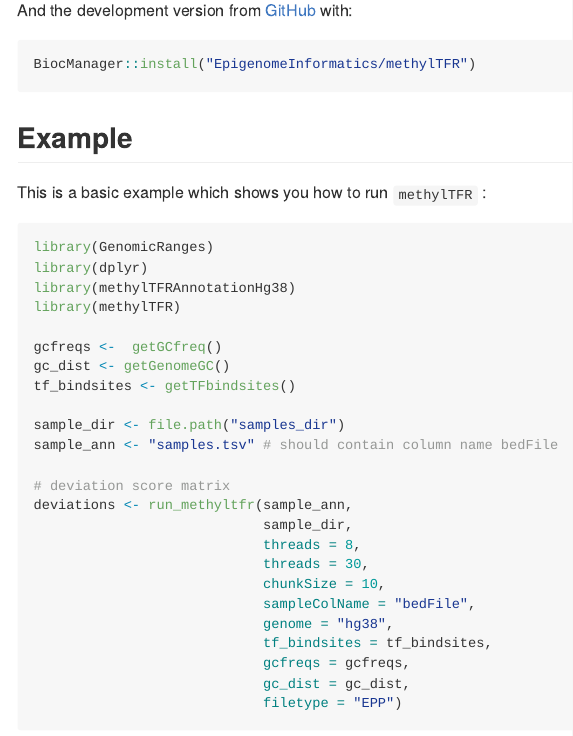
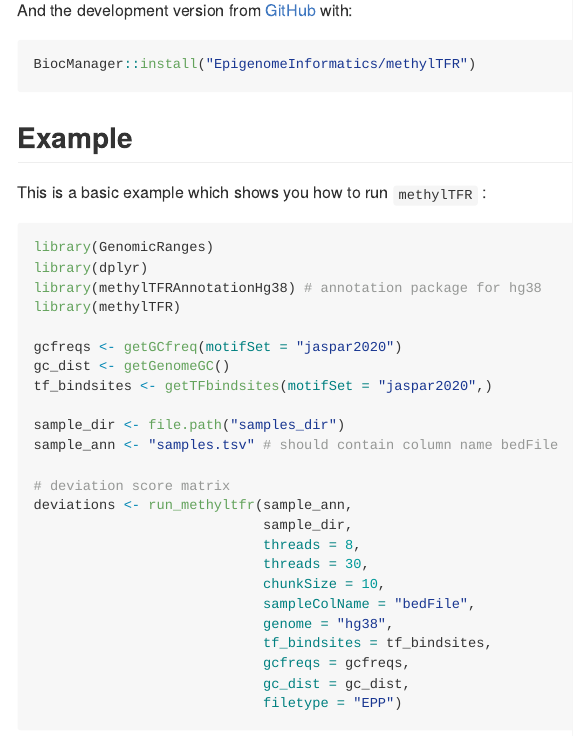
Before and after one commit to EpigenomeInformatics/methylTFR, an R Markdown document (README.Rmd): the page in a window 1100 px wide, from 530 px down. Rendered offline with R 4.5, knitr and Pandoc, with nearby package versions; badge pictures from the web are left out.

````diff
--- /dev/null
+++ b/.github/workflows/R-CMD-check.yaml
@@ -0,0 +1,49 @@
+# Workflow derived from https://github.com/r-lib/actions/tree/v2/examples
+# Need help debugging build failures? Start at https://github.com/r-lib/actions#where-to-find-help
+on:
+  push:
+    branches: [main, master]
+  pull_request:
+    branches: [main, master]
+
+name: R-CMD-check
+
+jobs:
+  R-CMD-check:
+    runs-on: ${{ matrix.config.os }}
+
+    name: ${{ matrix.config.os }} (${{ matrix.config.r }})
+
+    strategy:
+      fail-fast: false
+      matrix:
+        config:
+          - {os: macos-latest,   r: 'release'}
+          - {os: windows-latest, r: 'release'}
+          - {os: ubuntu-latest,   r: 'devel', http-user-agent: 'release'}
+          - {os: ubuntu-latest,   r: 'release'}
+          - {os: ubuntu-latest,   r: 'oldrel-1'}
+
+    env:
+      GITHUB_PAT: ${{ secrets.GITHUB_TOKEN }}
+      R_KEEP_PKG_SOURCE: yes
+
+    steps:
+      - uses: actions/checkout@v3
+
+      - uses: r-lib/actions/setup-pandoc@v2
+
+      - uses: r-lib/actions/setup-r@v2
+        with:
+          r-version: ${{ matrix.config.r }}
+          http-user-agent: ${{ matrix.config.http-user-agent }}
+          use-public-rspm: true
+
+      - uses: r-lib/actions/setup-r-dependencies@v2
+        with:
+          extra-packages: any::rcmdcheck
+          needs: check
+
+      - uses: r-lib/actions/check-r-package@v2
+        with:
+          upload-snapshots: true
--- /dev/null
+++ b/.github/workflows/check-bioc.yml
@@ -0,0 +1,338 @@
+## Read more about GitHub actions the features of this GitHub Actions workflow
+## at https://lcolladotor.github.io/biocthis/articles/biocthis.html#use_bioc_github_action
+##
+## For more details, check the biocthis developer notes vignette at
+## https://lcolladotor.github.io/biocthis/articles/biocthis_dev_notes.html
+##
+## You can add this workflow to other packages using:
+## > biocthis::use_bioc_github_action()
+##
+## Using GitHub Actions exposes you to many details about how R packages are
+## compiled and installed in several operating system.s
+### If you need help, please follow the steps listed at
+## https://github.com/r-lib/actions#where-to-find-help
+##
+## If you found an issue specific to biocthis's GHA workflow, please report it
+## with the information that will make it easier for others to help you.
+## Thank you!
+
+## Acronyms:
+## * GHA: GitHub Action
+## * OS: operating system
+
+on:
+  push:
+  pull_request:
+
+name: R-CMD-check-bioc
+
+## These environment variables control whether to run GHA code later on that is
+## specific to testthat, covr, and pkgdown.
+##
+## If you need to clear the cache of packages, update the number inside
+## cache-version as discussed at https://github.com/r-lib/actions/issues/86.
+## Note that you can always run a GHA test without the cache by using the word
+## "/nocache" in the commit message.
+env:
+  has_testthat: 'false'
+  run_covr: 'false'
+  run_pkgdown: 'false'
+  has_RUnit: 'false'
+  cache-version: 'cache-v1'
+  run_docker: 'false'
+
+jobs:
+  build-check:
+    runs-on: ${{ matrix.config.os }}
+    name: ${{ matrix.config.os }} (${{ matrix.config.r }})
+    container: ${{ matrix.config.cont }}
+    ## Environment variables unique to this job.
+
+    strategy:
+      fail-fast: false
+      matrix:
+        config:
+          - { os: ubuntu-latest, r: '4.3', bioc: '3.17', cont: "bioconductor/bioconductor_docker:RELEASE_3_17", rspm: "https://packagemanager.rstudio.com/cran/__linux__/jammy/latest" }
+          - { os: macOS-latest, r: '4.3', bioc: '3.17'}
+          - { os: windows-latest, r: '4.3', bioc: '3.17'}
+          ## Check https://github.com/r-lib/actions/tree/master/examples
+          ## for examples using the http-user-agent
+    env:
+      R_REMOTES_NO_ERRORS_FROM_WARNINGS: true
+      RSPM: ${{ matrix.config.rspm }}
+      NOT_CRAN: true
+      TZ: UTC
+      GITHUB_TOKEN: ${{ secrets.GITHUB_TOKEN }}
+      GITHUB_PAT: ${{ secrets.GITHUB_TOKEN }}
+
+    steps:
+
+      ## Set the R library to the directory matching the
+      ## R packages cache step further below when running on Docker (Linux).
+      - name: Set R Library home on Linux
+        if: runner.os == 'Linux'
+        run: |
+          mkdir /__w/_temp/Library
+          echo ".libPaths('/__w/_temp/Library')" > ~/.Rprofile
+
+      ## Most of these steps are the same as the ones in
+      ## https://github.com/r-lib/actions/blob/master/examples/check-standard.yaml
+      ## If they update their steps, we will also need to update ours.
+      - name: Checkout Repository
+        uses: actions/checkout@v3
+
+      ## R is already included in the Bioconductor docker images
+      - name: Setup R from r-lib
+        if: runner.os != 'Linux'
+        uses: r-lib/actions/setup-r@v2
+        with:
+          r-version: ${{ matrix.config.r }}
+          http-user-agent: ${{ matrix.config.http-user-agent }}
+
+      ## pandoc is already included in the Bioconductor docker images
+      - name: Setup pandoc from r-lib
+        if: runner.os != 'Linux'
+        uses: r-lib/actions/setup-pandoc@v2
+
+      - name: Query dependencies
+        run: |
+          install.packages('remotes')
+          saveRDS(remotes::dev_package_deps(dependencies = TRUE), ".github/depends.Rds", version = 2)
+        shell: Rscript {0}
+
+      - name: Restore R package cache
+        if: "!contains(github.event.head_commit.message, '/nocache') && runner.os != 'Linux'"
+        uses: actions/cache@v3
+        with:
+          path: ${{ env.R_LIBS_USER }}
+          key: ${{ env.cache-version }}-${{ runner.os }}-biocversion-RELEASE_3_17-r-4.3-${{ hashFiles('.github/depends.Rds') }}
+          restore-keys: ${{ env.cache-version }}-${{ runner.os }}-biocversion-RELEASE_3_17-r-4.3-
+
+      - name: Cache R packages on Linux
+        if: "!contains(github.event.head_commit.message, '/nocache') && runner.os == 'Linux' "
+        uses: actions/cache@v3
+        with:
+          path: /home/runner/work/_temp/Library
+          key: ${{ env.cache-version }}-${{ runner.os }}-biocversion-RELEASE_3_17-r-4.3-${{ hashFiles('.github/depends.Rds') }}
+          restore-keys: ${{ env.cache-version }}-${{ runner.os }}-biocversion-RELEASE_3_17-r-4.3-
+
+      # - name: Install Linux system dependencies
+      #   if: runner.os == 'Linux'
+      #   run: |
+      #     sysreqs=$(Rscript -e 'cat("apt-get update -y && apt-get install -y", paste(gsub("apt-get install -y ", "", remotes::system_requirements("ubuntu", "20.04")), collapse = " "))')
+      #     echo $sysreqs
+      #     sudo -s eval "$sysreqs"
+
+      - name: Install macOS system dependencies
+        if: matrix.config.os == 'macOS-latest'
+        run: |
+          ## Enable installing XML from source if needed
+          brew install libxml2
+          echo "XML_CONFIG=/usr/local/opt/libxml2/bin/xml2-config" >> $GITHUB_ENV
+
+          ## Required to install magick as noted at
+          ## https://github.com/r-lib/usethis/commit/f1f1e0d10c1ebc75fd4c18fa7e2de4551fd9978f#diff-9bfee71065492f63457918efcd912cf2
+          brew install imagemagick@6
+
+          ## For textshaping, required by ragg, and required by pkgdown
+          brew install harfbuzz fribidi
+
+          ## For installing usethis's dependency gert
+          brew install libgit2
+
+          ## Required for tcltk
+          brew install xquartz --cask
+
+      - name: Install Windows system dependencies
+        if: runner.os == 'Windows'
+        run: |
+          ## Edit below if you have any Windows system dependencies
+        shell: Rscript {0}
+
+      - name: Install BiocManager
+        run: |
+          message(paste('****', Sys.time(), 'installing BiocManager ****'))
+          remotes::install_cran("BiocManager")
+        shell: Rscript {0}
+
+      - name: Set BiocVersion
+        run: |
+          BiocManager::install(version = "${{ matrix.config.bioc }}", ask = FALSE, force = TRUE)
+        shell: Rscript {0}
+
+      - name: Install dependencies pass 1
+        run: |
+          ## Try installing the package dependencies in steps. First the local
+          ## dependencies, then any remaining dependencies to avoid the
+          ## issues described at
+          ## https://stat.ethz.ch/pipermail/bioc-devel/2020-April/016675.html
+          ## https://github.com/r-lib/remotes/issues/296
+          ## Ideally, all dependencies should get installed in the first pass.
+
+          ## For running the checks
+          message(paste('****', Sys.time(), 'installing rcmdcheck and BiocCheck ****'))
+          install.packages(c("rcmdcheck", "BiocCheck"), repos = BiocManager::repositories())
+
+          ## Pass #1 at installing dependencies
+          message(paste('****', Sys.time(), 'pass number 1 at installing dependencies: local dependencies ****'))
+          remotes::install_local(dependencies = TRUE, repos = BiocManager::repositories(), build_vignettes = FALSE, upgrade = TRUE)
+        continue-on-error: true
+        shell: Rscript {0}
+
+      - name: Install dependencies pass 2
+        run: |
+          ## Pass #2 at installing dependencies
+          message(paste('****', Sys.time(), 'pass number 2 at installing dependencies: any remaining dependencies ****'))
+          remotes::install_local(dependencies = TRUE, repos = BiocManager::repositories(), build_vignettes = TRUE, upgrade = TRUE, force = TRUE)
+        shell: Rscript {0}
+
+      - name: Install BiocGenerics
+        if:  env.has_RUnit == 'true'
+        run: |
+          ## Install BiocGenerics
+          BiocManager::install("BiocGenerics")
+        shell: Rscript {0}
+
+      - name: Install covr
+        if: github.ref == 'refs/heads/devel' && env.run_covr == 'true' && runner.os == 'Linux'
+        run: |
+          remotes::install_cran("covr")
+        shell: Rscript {0}
+
+      - name: Install pkgdown
+        if: github.ref == 'refs/heads/devel' && env.run_pkgdown == 'true' && runner.os == 'Linux'
+        run: |
+          remotes::install_cran("pkgdown")
+        shell: Rscript {0}
+
+      - name: Session info
+        run: |
+          options(width = 100)
+          pkgs <- installed.packages()[, "Package"]
+          sessioninfo::session_info(pkgs, include_base = TRUE)
+        shell: Rscript {0}
+
+      - name: Run CMD check
+        env:
+          _R_CHECK_CRAN_INCOMING_: false
+          DISPLAY: 99.0
+        run: |
+          options(crayon.enabled = TRUE)
+          rcmdcheck::rcmdcheck(
+              args = c("--no-manual", "--no-vignettes", "--timings"),
+              build_args = c("--no-manual", "--keep-empty-dirs", "--no-resave-data"),
+              error_on = "warning",
+              check_dir = "check"
+          )
+        shell: Rscript {0}
+
+      ## Might need an to add this to the if:  && runner.os == 'Linux'
+      - name: Reveal testthat details
+        if:  env.has_testthat == 'true'
+        run: find . -name testthat.Rout -exec cat '{}' ';'
+
+      - name: Run RUnit tests
+        if:  env.has_RUnit == 'true'
+        run: |
+          BiocGenerics:::testPackage()
+        shell: Rscript {0}
+
+      - name: Run BiocCheck
+        env:
+          DISPLAY: 99.0
+        run: |
+          BiocCheck::BiocCheck(
+              dir('check', 'tar.gz$', full.names = TRUE),
+              `quit-with-status` = TRUE,
+              `no-check-R-ver` = TRUE,
+              `no-check-bioc-help` = TRUE
+          )
+        shell: Rscript {0}
+
+      - name: Test coverage
+        if: github.ref == 'refs/heads/devel' && env.run_covr == 'true' && runner.os == 'Linux'
+        run: |
+          covr::codecov()
+        shell: Rscript {0}
+
+      - name: Install package
+        if: github.ref == 'refs/heads/devel' && env.run_pkgdown == 'true' && runner.os == 'Linux'
+        run: R CMD INSTALL .
+
+      - name: Build pkgdown site
+        if: github.ref == 'refs/heads/devel' && env.run_pkgdown == 'true' && runner.os == 'Linux'
+        run: pkgdown::build_site_github_pages(new_process = FALSE, install = FALSE)
+        shell: Rscript {0}
+        ## Note that you need to run pkgdown::deploy_to_branch(new_process = FALSE)
+        ## at least one locally before this will work. This creates the gh-pages
+        ## branch (erasing anything you haven't version controlled!) and
+        ## makes the git history recognizable by pkgdown.
+
+      - name: Install deploy dependencies
+        if: github.ref == 'refs/heads/devel' && env.run_pkgdown == 'true' && runner.os == 'Linux'
+        run: |
+          apt-get update && apt-get -y install rsync
+
+      - name: Deploy pkgdown site to GitHub pages 🚀
+        if: github.ref == 'refs/heads/devel' && env.run_pkgdown == 'true' && runner.os == 'Linux'
+        uses: JamesIves/github-pages-deploy-action@releases/v4
+        with:
+          clean: false
+          branch: gh-pages
+          folder: docs
+
+      - name: Upload check results
+        if: failure()
+        uses: actions/upload-artifact@master
+        with:
+          name: ${{ runner.os }}-biocversion-RELEASE_3_17-r-4.3-results
+          path: check
+
+
+  ## Code adapted from
+  ## https://github.com/waldronlab/cBioPortalData/blob/e0440a4445f0cc731e426363a76faa22ee5e0f9d/.github/workflows/devel_check_dock.yml#L65-L92
+  docker-build-and-push:
+    runs-on: ubuntu-latest
+    needs: build-check
+    steps:
+      - name: Checkout Repository
+        if: "!contains(github.event.head_commit.message, '/nodocker') && env.run_docker == 'true' && github.ref == 'refs/heads/devel'"
+        uses: actions/checkout@v3
+
+      - name: Register repo name
+        if: "!contains(github.event.head_commit.message, '/nodocker') && env.run_docker == 'true' && github.ref == 'refs/heads/devel'"
+        id: reg_repo_name
+        run: |
+          echo CONT_IMG_NAME=$(echo ${{ github.event.repository.name }} | tr '[:upper:]' '[:lower:]') >> $GITHUB_ENV
+
+      - name: Set up QEMU
+        if: "!contains(github.event.head_commit.message, '/nodocker') && env.run_docker == 'true' && github.ref == 'refs/heads/devel'"
+        uses: docker/setup-qemu-action@v2
+
+      - name: Set up Docker Buildx
+        if: "!contains(github.event.head_commit.message, '/nodocker') && env.run_docker == 'true' && github.ref == 'refs/heads/devel'"
+        uses: docker/setup-buildx-action@v2
+
+      - name: Login to Docker Hub
+        if: "!contains(github.event.head_commit.message, '/nodocker') && env.run_docker == 'true' && github.ref == 'refs/heads/devel'"
+        uses: docker/login-action@v2
+        with:
+          username: ${{ secrets.DOCKERHUB_USERNAME }}
+          password: ${{ secrets.DOCKERHUB_TOKEN }}
+      ## Note that DOCKERHUB_TOKEN is really a token for your dockerhub
+      ## account, not your actual dockerhub account password. You can get it
+      ## from https://hub.docker.com/settings/security.
+      ## Check https://github.com/docker/build-push-action/tree/v4.0.0
+      ## for more details.
+      ## Alternatively, try checking
+      ## https://seandavi.github.io/BuildABiocWorkshop/articles/HOWTO_BUILD_WORKSHOP.html.
+
+      - name: Build and Push Docker
+        if: "!contains(github.event.head_commit.message, '/nodocker') && env.run_docker == 'true' && github.ref == 'refs/heads/devel' && success()"
+        uses: docker/build-push-action@v4
+        with:
+          context: .
+          push: true
+          tags: >
+            ${{ secrets.DOCKERHUB_USERNAME }}/${{ env.CONT_IMG_NAME }}:latest,
+            ${{ secrets.DOCKERHUB_USERNAME }}/${{ env.CONT_IMG_NAME }}:devel
--- a/README.Rmd
+++ b/README.Rmd
@@ -51,12 +51,12 @@
 ```{r example, eval = FALSE}
 library(GenomicRanges)
 library(dplyr)
-library(methylTFRAnnotationHg38)
+library(methylTFRAnnotationHg38) # annotation package for hg38
 library(methylTFR)
 
-gcfreqs <-  getGCfreq()
+gcfreqs <- getGCfreq(motifSet = "jaspar2020")
 gc_dist <- getGenomeGC()
-tf_bindsites <- getTFbindsites()
+tf_bindsites <- getTFbindsites(motifSet = "jaspar2020",)
 
 sample_dir <- file.path("samples_dir")
 sample_ann <- "samples.tsv" # should contain column name bedFile
````
Also changed, not shown: README.md, 2 other files.
